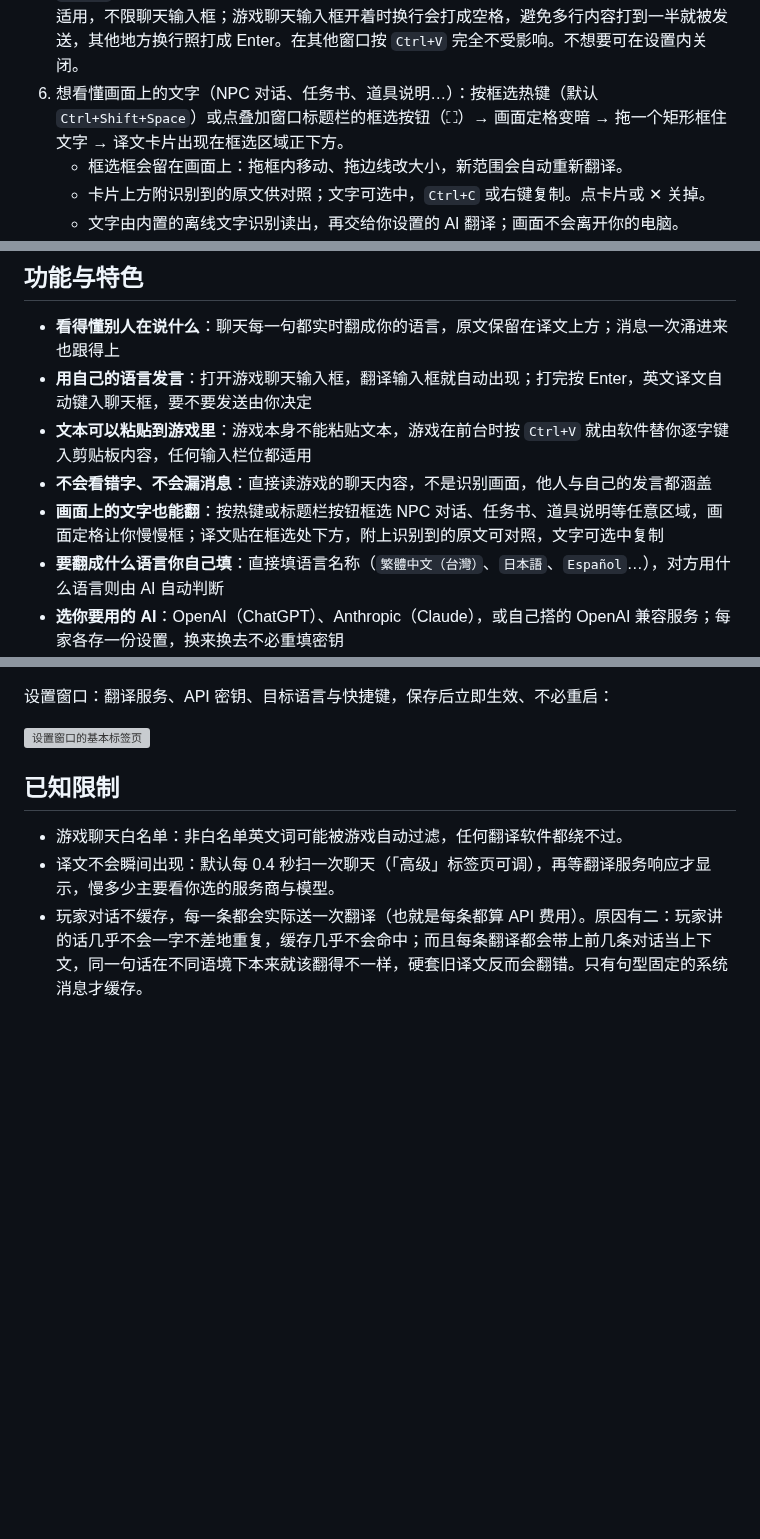
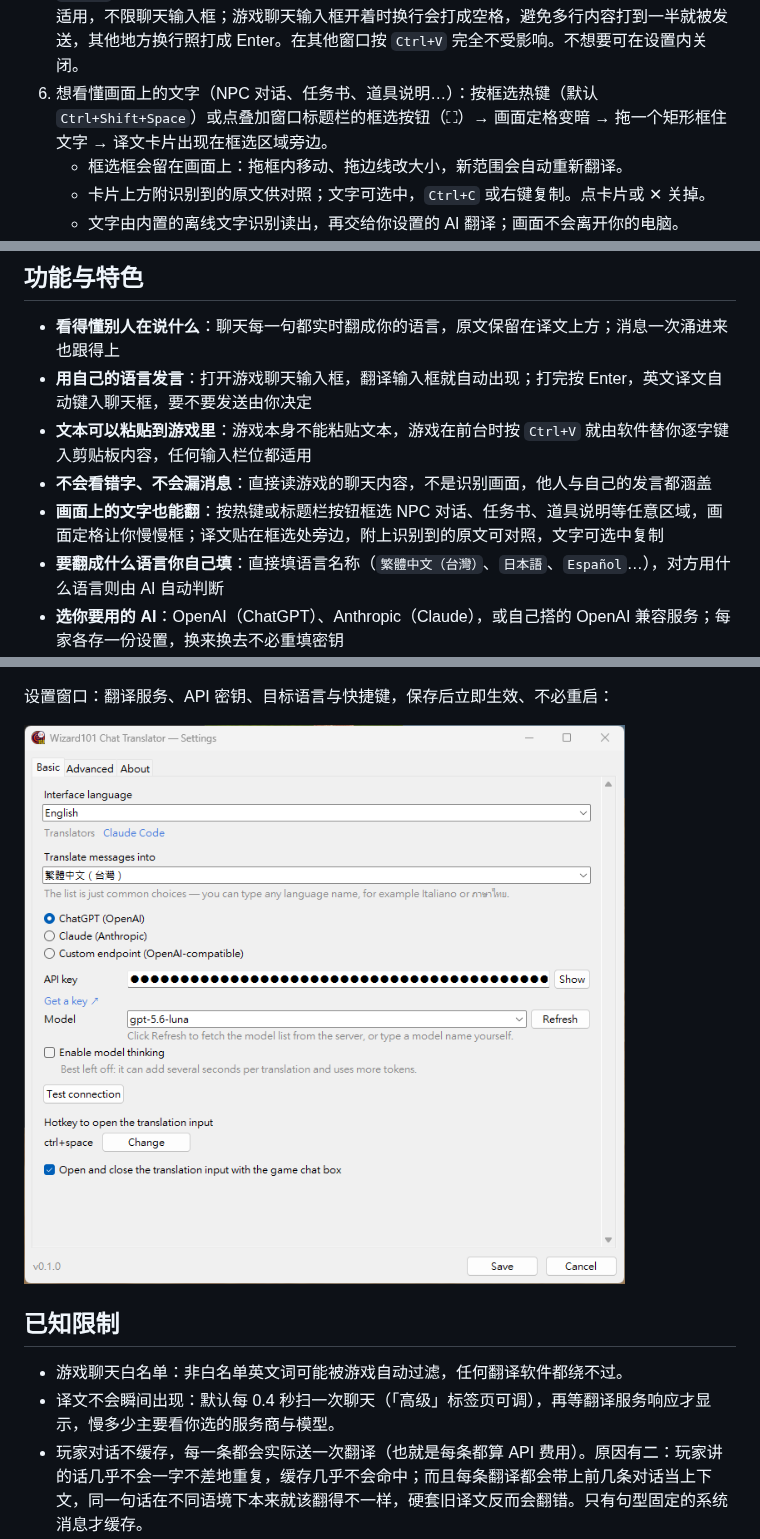
Before and after one commit to GoneTone/wizard101-chat-translator, a Markdown page: README_ZH-CN.md, 3 parts joined by grey strips. GitHub-like rendering; pictures changed too: docs/images/5.png (added); blank space fills up the shorter version; grey boxes are pictures that could not be loaded.

```diff
--- a/README_ZH-CN.md
+++ b/README_ZH-CN.md
@@ -64,7 +64,7 @@ Wizard101 对话翻译助手 —— Wizard101 的聊天对话 AI 翻译软件，
    - 译文自动键入进游戏时丢字／太快 → 打开设置窗口（⚙），在「高级」标签页调大「键入延迟（秒）」。
    - 打字期间光标要停在游戏聊天输入框。若切到别的窗口，键入会当场停止，剩下的字不会打进那个窗口。
 5. 想粘贴内容到游戏里：游戏本身不支持 `Ctrl+V`，所以游戏窗口在前台时，软件会接手 `Ctrl+V`，改成把剪贴板文本**逐字自动键入**（速度同键入延迟设置）。游戏内任何可输入的地方都适用，不限聊天输入框；游戏聊天输入框开着时换行会打成空格，避免多行内容打到一半就被发送，其他地方换行照打成 Enter。在其他窗口按 `Ctrl+V` 完全不受影响。不想要可在设置内关闭。
-6. 想看懂画面上的文字（NPC 对话、任务书、道具说明…）：按框选热键（默认 `Ctrl+Shift+Space`）或点叠加窗口标题栏的框选按钮（⛶）→ 画面定格变暗 → 拖一个矩形框住文字 → 译文卡片出现在框选区域正下方。
+6. 想看懂画面上的文字（NPC 对话、任务书、道具说明…）：按框选热键（默认 `Ctrl+Shift+Space`）或点叠加窗口标题栏的框选按钮（⛶）→ 画面定格变暗 → 拖一个矩形框住文字 → 译文卡片出现在框选区域旁边。
    - 框选框会留在画面上：拖框内移动、拖边线改大小，新范围会自动重新翻译。
    - 卡片上方附识别到的原文供对照；文字可选中，`Ctrl+C` 或右键复制。点卡片或 ✕ 关掉。
    - 文字由内置的离线文字识别读出，再交给你设置的 AI 翻译；画面不会离开你的电脑。
@@ -78,7 +78,7 @@ Wizard101 对话翻译助手 —— Wizard101 的聊天对话 AI 翻译软件，
 - **用自己的语言发言**：打开游戏聊天输入框，翻译输入框就自动出现；打完按 Enter，英文译文自动键入聊天框，要不要发送由你决定
 - **文本可以粘贴到游戏里**：游戏本身不能粘贴文本，游戏在前台时按 `Ctrl+V` 就由软件替你逐字键入剪贴板内容，任何输入栏位都适用
 - **不会看错字、不会漏消息**：直接读游戏的聊天内容，不是识别画面，他人与自己的发言都涵盖
-- **画面上的文字也能翻**：按热键或标题栏按钮框选 NPC 对话、任务书、道具说明等任意区域，画面定格让你慢慢框；译文贴在框选处下方，附上识别到的原文可对照，文字可选中复制
+- **画面上的文字也能翻**：按热键或标题栏按钮框选 NPC 对话、任务书、道具说明等任意区域，画面定格让你慢慢框；译文贴在框选处旁边，附上识别到的原文可对照，文字可选中复制
 - **要翻成什么语言你自己填**：直接填语言名称（`繁體中文（台灣）`、`日本語`、`Español`…），对方用什么语言则由 AI 自动判断
 - **选你要用的 AI**：OpenAI（ChatGPT）、Anthropic（Claude），或自己搭的 OpenAI 兼容服务；每家各存一份设置，换来换去不必重填密钥
 - **系统消息想不想看都行**：掉落、经验、升级广播之类的默认不翻，需要时在设置开启
@@ -112,6 +116,6 @@ Wizard101 对话翻译助手 —— Wizard101 的聊天对话 AI 翻译软件，
 设置窗口：翻译服务、API 密钥、目标语言与快捷键，保存后立即生效、不必重启：
 
-![设置窗口的基本标签页](docs/images/4.png)
+![设置窗口的基本标签页](docs/images/5.png)
 
 ## 已知限制
 
```
Also changed, not shown: other parts of README_ZH-CN.md (+4 -0 lines), README.md (+7 -3 lines), README_ZH-TW.md (+7 -3 lines), 1 other file.
